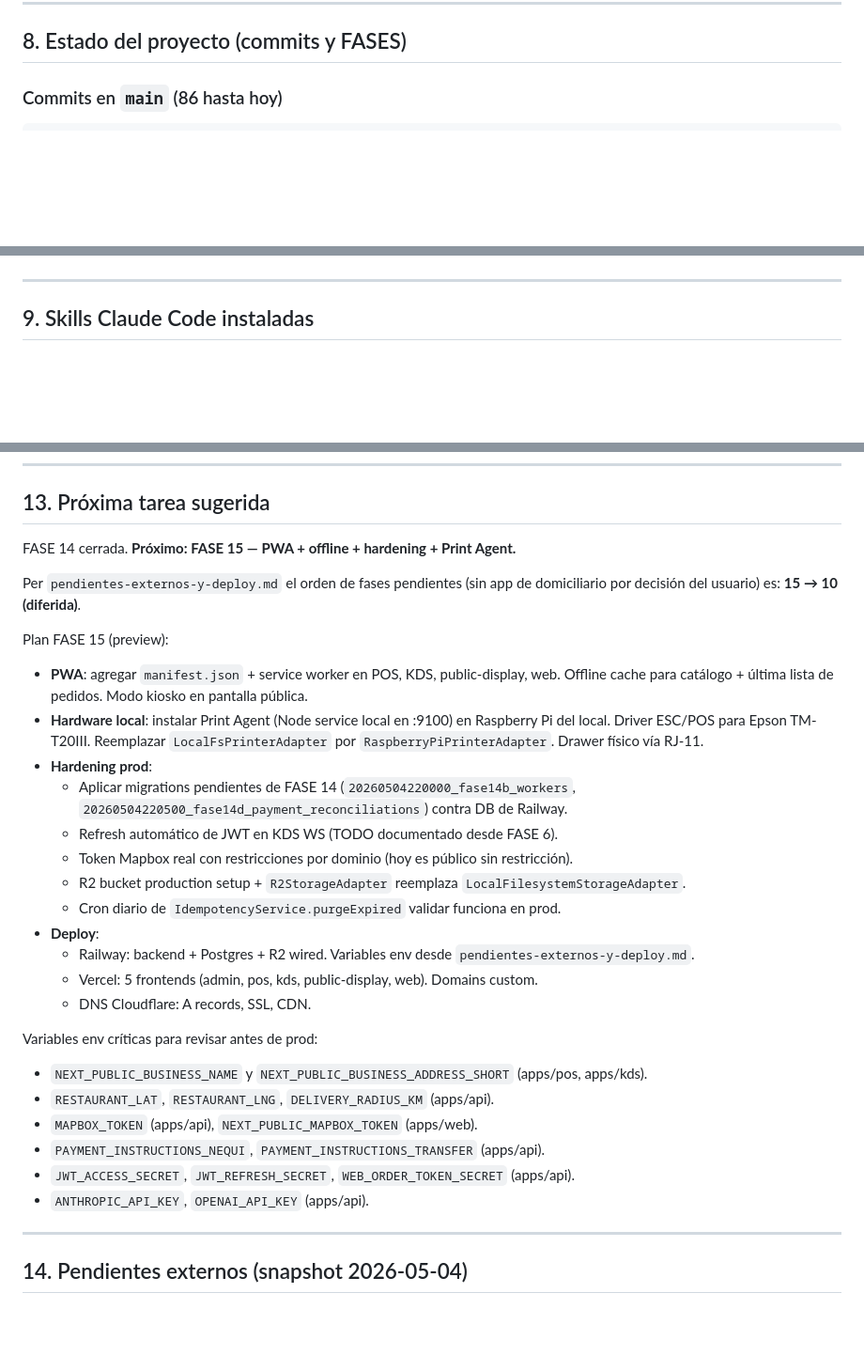
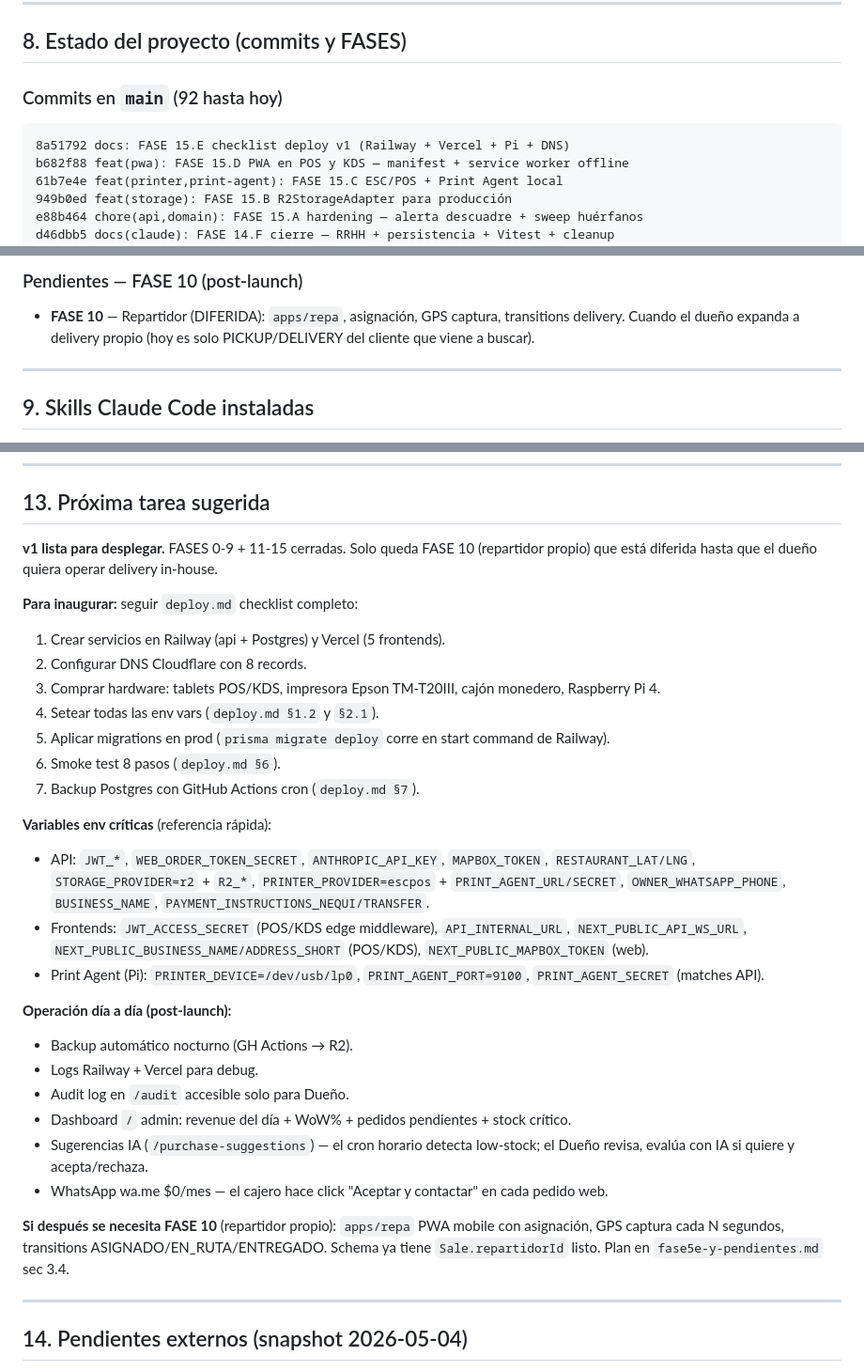
Before and after one commit to cristianvelezq1551/pos-tercos, a Markdown page: CLAUDE.md, 3 parts joined by grey strips. Shown at 94% size. GitHub-like rendering; blank space fills up the shorter version.

````diff
--- a/CLAUDE.md
+++ b/CLAUDE.md
@@ -698,9 +700,15 @@ apps/public-display/src/
 
 ## 8. Estado del proyecto (commits y FASES)
 
-### Commits en `main` (86 hasta hoy)
+### Commits en `main` (92 hasta hoy)
 
 ```
+8a51792 docs: FASE 15.E checklist deploy v1 (Railway + Vercel + Pi + DNS)
+b682f88 feat(pwa): FASE 15.D PWA en POS y KDS — manifest + service worker offline
+61b7e4e feat(printer,print-agent): FASE 15.C ESC/POS + Print Agent local
+949b0ed feat(storage): FASE 15.B R2StorageAdapter para producción
+e88b464 chore(api,domain): FASE 15.A hardening — alerta descuadre + sweep huérfanos
+d46dbb5 docs(claude): FASE 14.F cierre — RRHH + persistencia + Vitest + cleanup
 2ead261 chore(domain,reports): FASE 14.E Vitest formal + costo TopProducts recursivo
 13e0d67 feat(reports): FASE 14.D persistencia de reconciliation reports
 a86541f feat(admin): FASE 14.C UI /workers — asistencia + comisiones + payroll
@@ -1184,3 +1232,6 @@ Numeración canónica desde `fase5e-y-pendientes.md` sec 3:
+### Pendientes — FASE 10 (post-launch)
+
+- **FASE 10** — Repartidor (DIFERIDA): `apps/repa`, asignación, GPS captura, transitions delivery. Cuando el dueño expanda a delivery propio (hoy es solo PICKUP/DELIVERY del cliente que viene a buscar).
 
 ---
 
@@ -1260,32 +1311,31 @@ pnpm lint
 
 ## 13. Próxima tarea sugerida
 
-FASE 14 cerrada. **Próximo: FASE 15 — PWA + offline + hardening + Print Agent.**
+**v1 lista para desplegar.** FASES 0-9 + 11-15 cerradas. Solo queda FASE 10 (repartidor propio) que está diferida hasta que el dueño quiera operar delivery in-house.
 
-Per `pendientes-externos-y-deploy.md` el orden de fases pendientes (sin app de domiciliario por decisión del usuario) es: **15 → 10 (diferida)**.
+**Para inaugurar:** seguir `deploy.md` checklist completo:
+1. Crear servicios en Railway (api + Postgres) y Vercel (5 frontends).
+2. Configurar DNS Cloudflare con 8 records.
+3. Comprar hardware: tablets POS/KDS, impresora Epson TM-T20III, cajón monedero, Raspberry Pi 4.
+4. Setear todas las env vars (`deploy.md §1.2` y `§2.1`).
+5. Aplicar migrations en prod (`prisma migrate deploy` corre en start command de Railway).
+6. Smoke test 8 pasos (`deploy.md §6`).
+7. Backup Postgres con GitHub Actions cron (`deploy.md §7`).
 
-Plan FASE 15 (preview):
+**Variables env críticas** (referencia rápida):
+- API: `JWT_*`, `WEB_ORDER_TOKEN_SECRET`, `ANTHROPIC_API_KEY`, `MAPBOX_TOKEN`, `RESTAURANT_LAT/LNG`, `STORAGE_PROVIDER=r2` + `R2_*`, `PRINTER_PROVIDER=escpos` + `PRINT_AGENT_URL/SECRET`, `OWNER_WHATSAPP_PHONE`, `BUSINESS_NAME`, `PAYMENT_INSTRUCTIONS_NEQUI/TRANSFER`.
+- Frontends: `JWT_ACCESS_SECRET` (POS/KDS edge middleware), `API_INTERNAL_URL`, `NEXT_PUBLIC_API_WS_URL`, `NEXT_PUBLIC_BUSINESS_NAME/ADDRESS_SHORT` (POS/KDS), `NEXT_PUBLIC_MAPBOX_TOKEN` (web).
+- Print Agent (Pi): `PRINTER_DEVICE=/dev/usb/lp0`, `PRINT_AGENT_PORT=9100`, `PRINT_AGENT_SECRET` (matches API).
 
-- **PWA**: agregar `manifest.json` + service worker en POS, KDS, public-display, web. Offline cache para catálogo + última lista de pedidos. Modo kiosko en pantalla pública.
-- **Hardware local**: instalar Print Agent (Node service local en :9100) en Raspberry Pi del local. Driver ESC/POS para Epson TM-T20III. Reemplazar `LocalFsPrinterAdapter` por `RaspberryPiPrinterAdapter`. Drawer físico vía RJ-11.
-- **Hardening prod**:
-  - Aplicar migrations pendientes de FASE 14 (`20260504220000_fase14b_workers`, `20260504220500_fase14d_payment_reconciliations`) contra DB de Railway.
-  - Refresh automático de JWT en KDS WS (TODO documentado desde FASE 6).
-  - Token Mapbox real con restricciones por dominio (hoy es público sin restricción).
-  - R2 bucket production setup + `R2StorageAdapter` reemplaza `LocalFilesystemStorageAdapter`.
-  - Cron diario de `IdempotencyService.purgeExpired` validar funciona en prod.
-- **Deploy**:
-  - Railway: backend + Postgres + R2 wired. Variables env desde `pendientes-externos-y-deploy.md`.
-  - Vercel: 5 frontends (admin, pos, kds, public-display, web). Domains custom.
-  - DNS Cloudflare: A records, SSL, CDN.
+**Operación día a día (post-launch):**
+- Backup automático nocturno (GH Actions → R2).
+- Logs Railway + Vercel para debug.
+- Audit log en `/audit` accesible solo para Dueño.
+- Dashboard `/` admin: revenue del día + WoW% + pedidos pendientes + stock crítico.
+- Sugerencias IA (`/purchase-suggestions`) — el cron horario detecta low-stock; el Dueño revisa, evalúa con IA si quiere y acepta/rechaza.
+- WhatsApp wa.me $0/mes — el cajero hace click "Aceptar y contactar" en cada pedido web.
 
-Variables env críticas para revisar antes de prod:
-- `NEXT_PUBLIC_BUSINESS_NAME` y `NEXT_PUBLIC_BUSINESS_ADDRESS_SHORT` (apps/pos, apps/kds).
-- `RESTAURANT_LAT`, `RESTAURANT_LNG`, `DELIVERY_RADIUS_KM` (apps/api).
-- `MAPBOX_TOKEN` (apps/api), `NEXT_PUBLIC_MAPBOX_TOKEN` (apps/web).
-- `PAYMENT_INSTRUCTIONS_NEQUI`, `PAYMENT_INSTRUCTIONS_TRANSFER` (apps/api).
-- `JWT_ACCESS_SECRET`, `JWT_REFRESH_SECRET`, `WEB_ORDER_TOKEN_SECRET` (apps/api).
-- `ANTHROPIC_API_KEY`, `OPENAI_API_KEY` (apps/api).
+**Si después se necesita FASE 10** (repartidor propio): `apps/repa` PWA mobile con asignación, GPS captura cada N segundos, transitions ASIGNADO/EN_RUTA/ENTREGADO. Schema ya tiene `Sale.repartidorId` listo. Plan en `fase5e-y-pendientes.md` sec 3.4.
 
 ---
 
````
Also changed, not shown: other parts of CLAUDE.md (+51 -9 lines).
